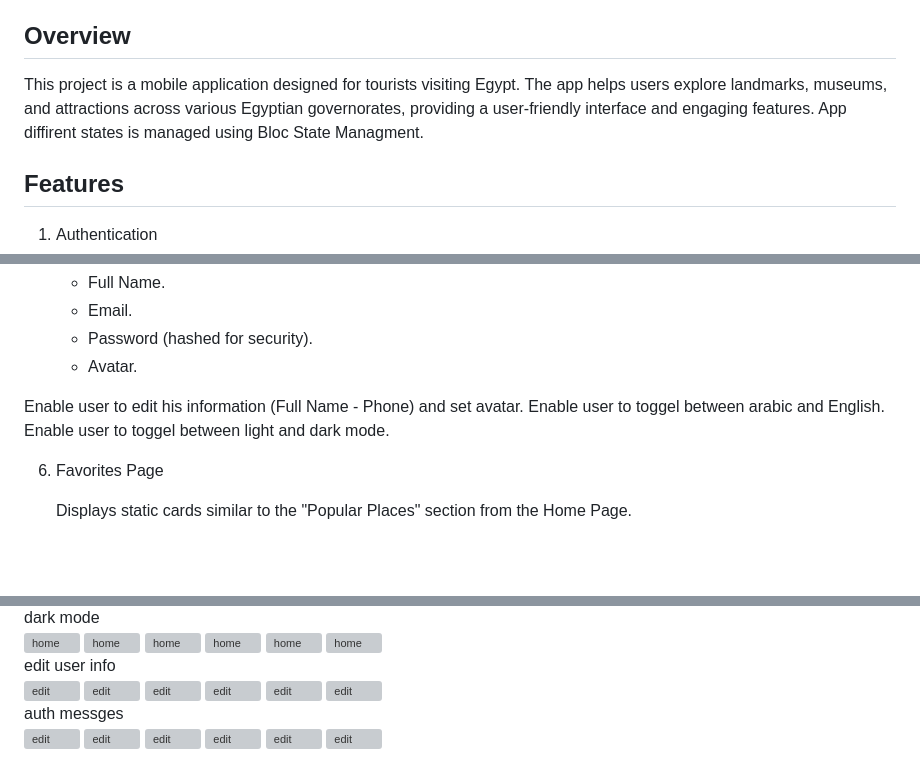
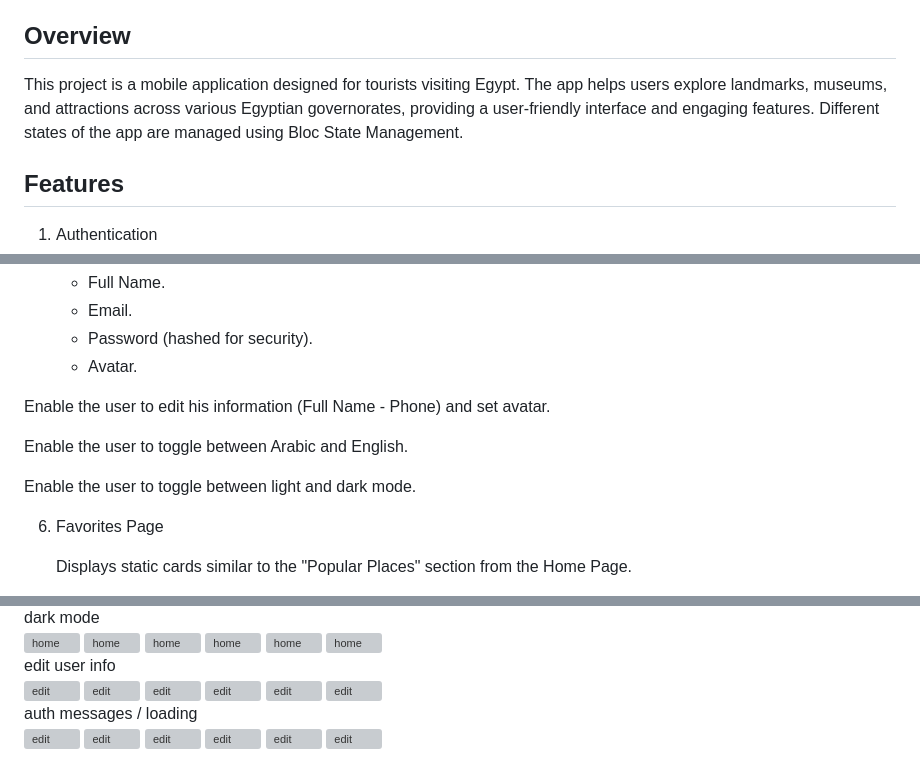
Before and after one commit to roaagawish/sprints_tourist_guide_app, a Markdown page: README.md, 3 parts joined by grey strips. Drawn GitHub-style; blank space fills up the shorter version; grey boxes are pictures that could not be loaded.

```diff
--- a/README.md
+++ b/README.md
@@ -4,7 +4,7 @@ A new Flutter project.
 
 ## Overview
 
-This project is a mobile application designed for tourists visiting Egypt. The app helps users explore landmarks, museums, and attractions across various Egyptian governorates, providing a user-friendly interface and engaging features. App diffirent states is managed using Bloc State Managment.
+This project is a mobile application designed for tourists visiting Egypt. The app helps users explore landmarks, museums, and attractions across various Egyptian governorates, providing a user-friendly interface and engaging features. Different states of the app are managed using Bloc State Management.
 
 ## Features
 
@@ -44,9 +44,11 @@ This project is a mobile application designed for tourists visiting Egypt. The a
     - Password (hashed for security).
     - Avatar.
 
-  Enable user to edit his information (Full Name - Phone)  and set avatar.
-  Enable user to toggel between arabic and English.
-  Enable user to toggel between light and dark mode.
+  Enable the user to edit his information (Full Name - Phone)  and set avatar.
+
+  Enable the user to toggle between Arabic and English.
+
+  Enable the user to toggle between light and dark mode.
 
 6. Favorites Page
 
@@ -143,7 +145,7 @@ This project is a mobile application designed for tourists visiting Egypt. The a
      <img src="readme/vol2/edit5.jpg" alt="edit" width="150">
      <img src="readme/vol2/edit6.jpg" alt="edit" width="150">
    </div>
-   auth messges
+   auth messages / loading
    <div style="display: flex; gap: 10px;">
      <img src="readme/vol2/loginload.jpg" alt="edit" width="150">
      <img src="readme/vol2/loginerr.jpg" alt="edit" width="150">
```
